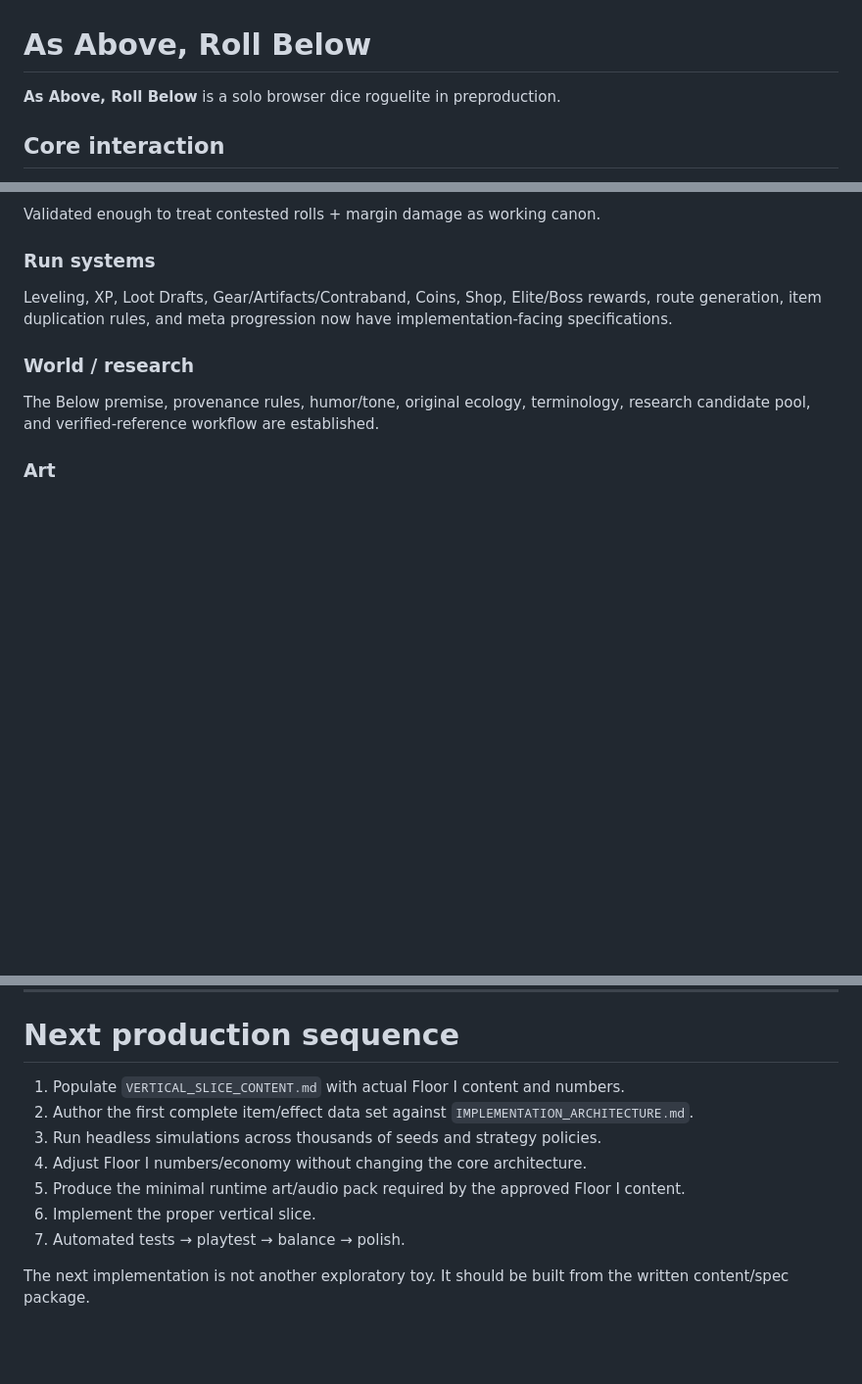
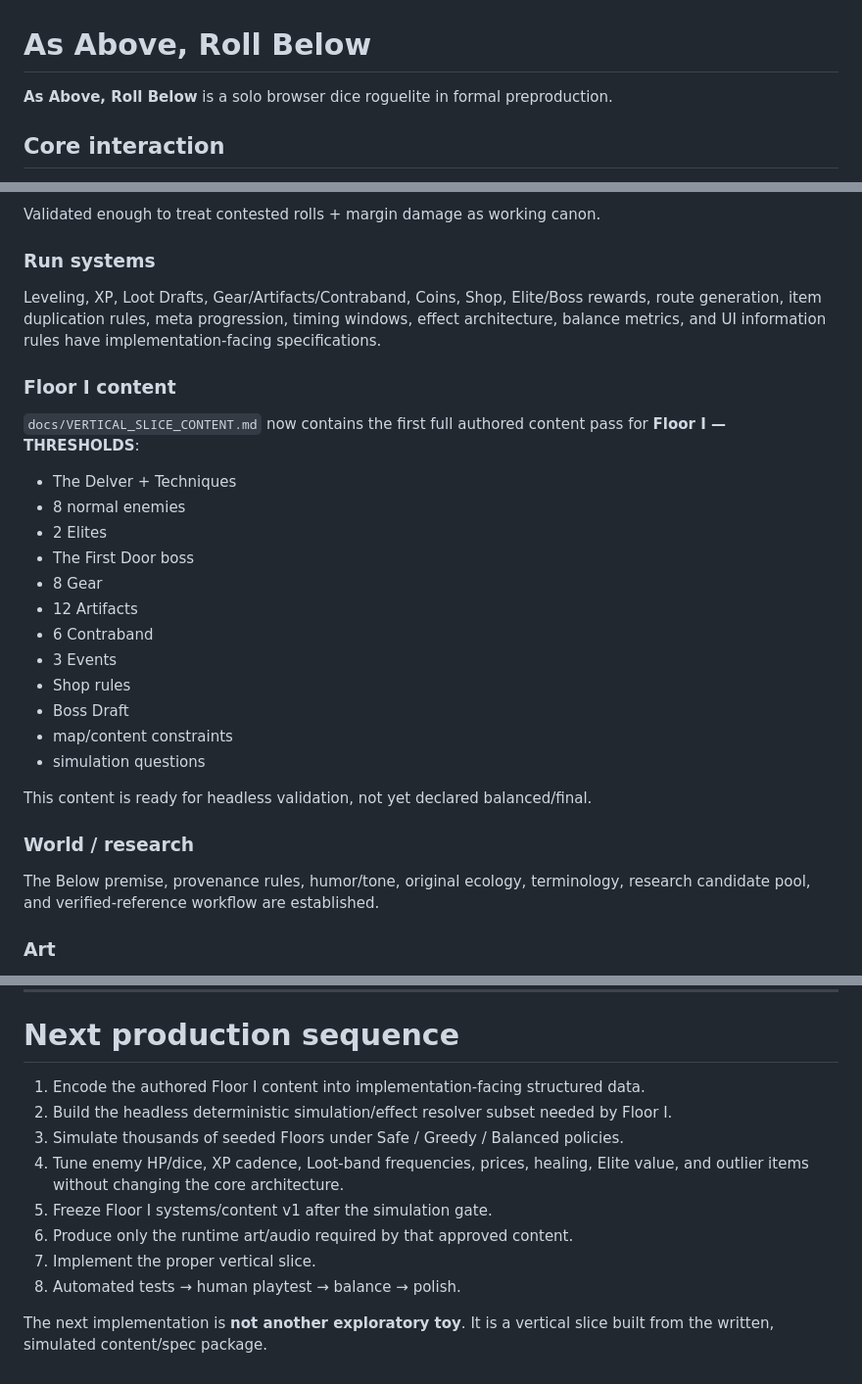
Before and after one commit to HarrowHaus/As-Above-Roll-Below, a Markdown page: README.md, 3 parts joined by grey strips. Shown at 98% size. Drawn GitHub-style; blank space fills up the shorter version.

Commit message:
Advance preproduction status to simulation gate

```diff
--- a/README.md
+++ b/README.md
@@ -1,6 +1,6 @@
 # As Above, Roll Below
 
-**As Above, Roll Below** is a solo browser dice roguelite in preproduction.
+**As Above, Roll Below** is a solo browser dice roguelite in formal preproduction.
 
 ## Core interaction
 
@@ -24,7 +24,25 @@ The project has moved past mechanics-toy iteration into formal preproduction.
 Validated enough to treat contested rolls + margin damage as working canon.
 
 ### Run systems
-Leveling, XP, Loot Drafts, Gear/Artifacts/Contraband, Coins, Shop, Elite/Boss rewards, route generation, item duplication rules, and meta progression now have implementation-facing specifications.
+Leveling, XP, Loot Drafts, Gear/Artifacts/Contraband, Coins, Shop, Elite/Boss rewards, route generation, item duplication rules, meta progression, timing windows, effect architecture, balance metrics, and UI information rules have implementation-facing specifications.
+
+### Floor I content
+`docs/VERTICAL_SLICE_CONTENT.md` now contains the first full authored content pass for **Floor I — THRESHOLDS**:
+
+- The Delver + Techniques
+- 8 normal enemies
+- 2 Elites
+- The First Door boss
+- 8 Gear
+- 12 Artifacts
+- 6 Contraband
+- 3 Events
+- Shop rules
+- Boss Draft
+- map/content constraints
+- simulation questions
+
+This content is ready for headless validation, not yet declared balanced/final.
 
 ### World / research
 The Below premise, provenance rules, humor/tone, original ecology, terminology, research candidate pool, and verified-reference workflow are established.
@@ -88,12 +106,13 @@ Read approximately in this order.
 
 # Next production sequence
 
-1. Populate `VERTICAL_SLICE_CONTENT.md` with actual Floor I content and numbers.
-2. Author the first complete item/effect data set against `IMPLEMENTATION_ARCHITECTURE.md`.
-3. Run headless simulations across thousands of seeds and strategy policies.
-4. Adjust Floor I numbers/economy without changing the core architecture.
-5. Produce the minimal runtime art/audio pack required by the approved Floor I content.
-6. Implement the proper vertical slice.
-7. Automated tests → playtest → balance → polish.
+1. Encode the authored Floor I content into implementation-facing structured data.
+2. Build the headless deterministic simulation/effect resolver subset needed by Floor I.
+3. Simulate thousands of seeded Floors under Safe / Greedy / Balanced policies.
+4. Tune enemy HP/dice, XP cadence, Loot-band frequencies, prices, healing, Elite value, and outlier items without changing the core architecture.
+5. Freeze Floor I systems/content v1 after the simulation gate.
+6. Produce only the runtime art/audio required by that approved content.
+7. Implement the proper vertical slice.
+8. Automated tests → human playtest → balance → polish.
 
-The next implementation is not another exploratory toy. It should be built from the written content/spec package.
+The next implementation is **not another exploratory toy**. It is a vertical slice built from the written, simulated content/spec package.
```
Also changed, not shown: other parts of README.md (+3 -3 lines).
